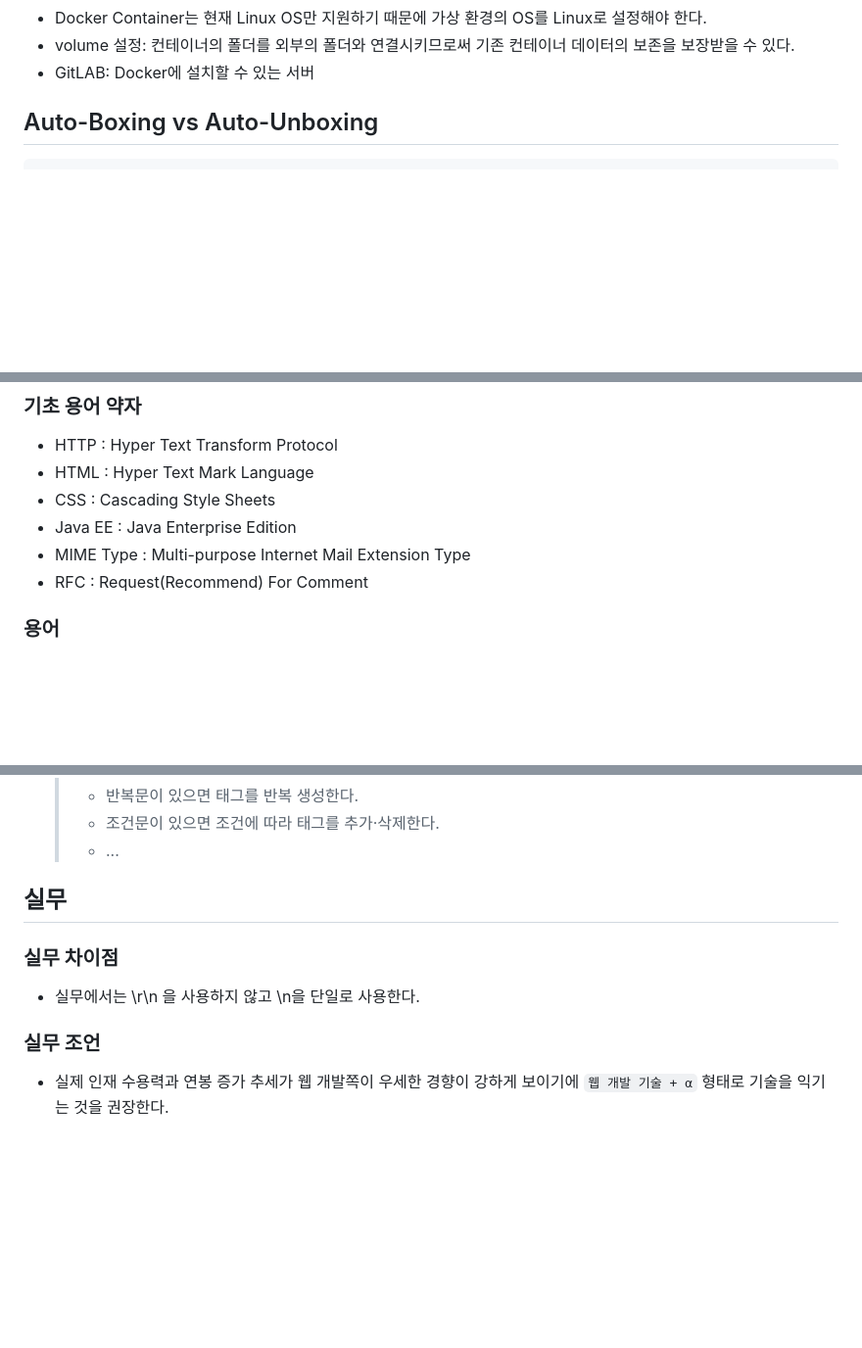
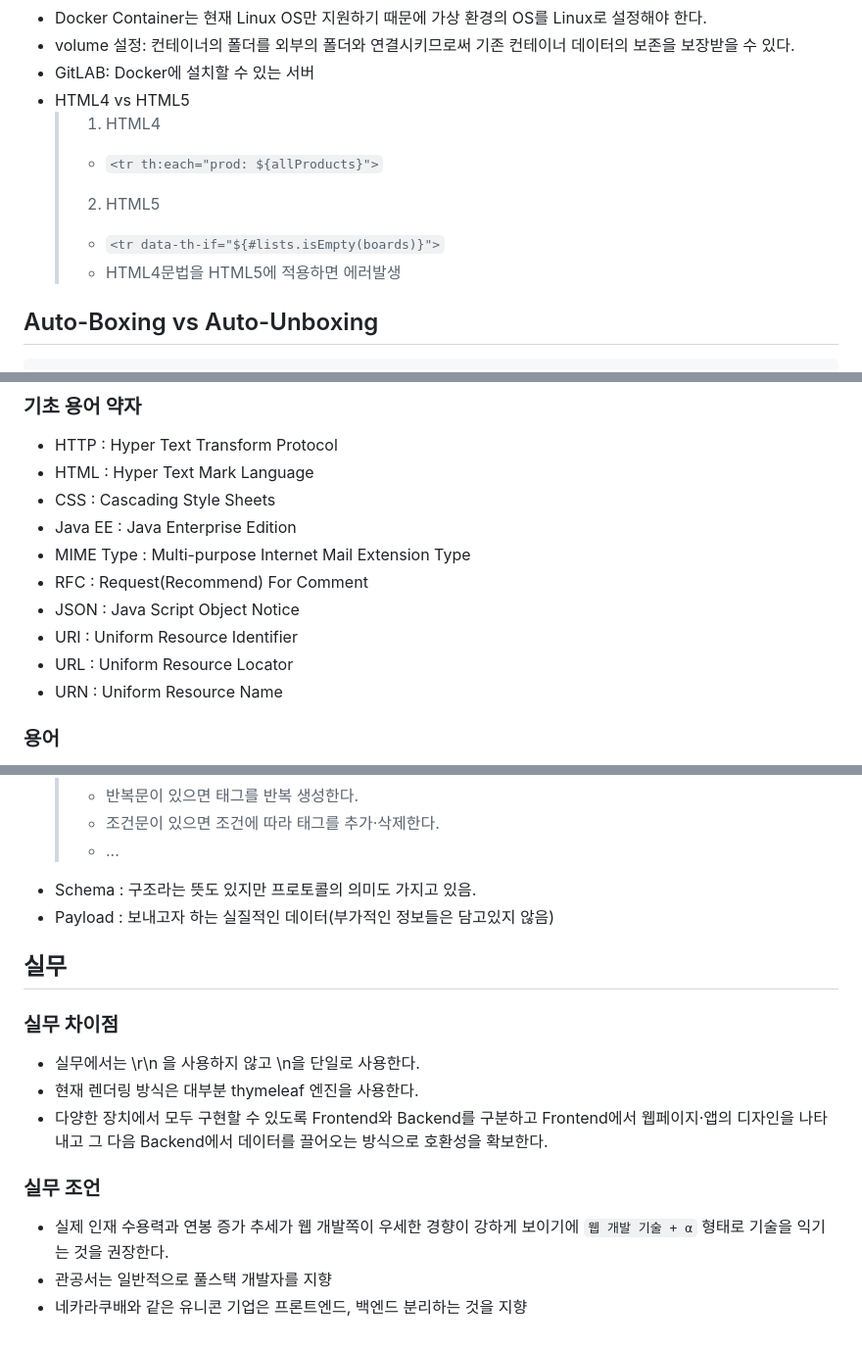
Before and after one commit to jeonjihwan72/hanbat-mystudy, a Markdown page: README.md, 3 parts joined by grey strips. Shown at 98% size. Rendered like a GitHub page; blank space fills up the shorter version.

Commit message:
docs: new information about business work

````diff
--- a/README.md
+++ b/README.md
@@ -259,6 +259,12 @@ public class AppConfig {
 - Docker Container는 현재 Linux OS만 지원하기 때문에 가상 환경의 OS를 Linux로 설정해야 한다.
 - volume 설정: 컨테이너의 폴더를 외부의 폴더와 연결시키므로써 기존 컨테이너 데이터의 보존을 보장받을 수 있다.
 - GitLAB: Docker에 설치할 수 있는 서버
+- HTML4 vs HTML5
+  > 1. HTML4
+  > - ```<tr th:each="prod: ${allProducts}">```
+  > 2. HTML5
+  > - ```<tr data-th-if="${#lists.isEmpty(boards)}">```
+  > - HTML4문법을 HTML5에 적용하면 에러발생
 
 ## Auto-Boxing vs Auto-Unboxing
 ```java
@@ -303,6 +309,10 @@ CMD service apache2 start && tail -f /var/log/apache2/access.log
 - Java EE : Java Enterprise Edition
 - MIME Type : Multi-purpose Internet Mail Extension Type
 - RFC : Request(Recommend) For Comment
+- JSON : Java Script Object Notice
+- URI : Uniform Resource Identifier
+- URL : Uniform Resource Locator
+- URN : Uniform Resource Name
 
 ### 용어
 
@@ -319,12 +329,18 @@ CMD service apache2 start && tail -f /var/log/apache2/access.log
   > - 반복문이 있으면 태그를 반복 생성한다.
   > - 조건문이 있으면 조건에 따라 태그를 추가·삭제한다.
   > - ...
+- Schema : 구조라는 뜻도 있지만 프로토콜의 의미도 가지고 있음.
+- Payload : 보내고자 하는 실질적인 데이터(부가적인 정보들은 담고있지 않음)
 
 ## 실무
 
 ### 실무 차이점
 - 실무에서는 \r\n 을 사용하지 않고 \n을 단일로 사용한다.
+- 현재 렌더링 방식은 대부분 thymeleaf 엔진을 사용한다.
+- 다양한 장치에서 모두 구현할 수 있도록 Frontend와 Backend를 구분하고 Frontend에서 웹페이지·앱의 디자인을 나타내고 그 다음 Backend에서 데이터를 끌어오는 방식으로 호환성을 확보한다.
 
 ### 실무 조언
 
 - 실제 인재 수용력과 연봉 증가 추세가 웹 개발쪽이 우세한 경향이 강하게 보이기에 ```웹 개발 기술 + α``` 형태로 기술을 익기는 것을 권장한다.
+- 관공서는 일반적으로 풀스택 개발자를 지향
+- 네카라쿠배와 같은 유니콘 기업은 프론트엔드, 백엔드 분리하는 것을 지향
````
Also changed, not shown: other parts of README.md (+1 -1 lines).
